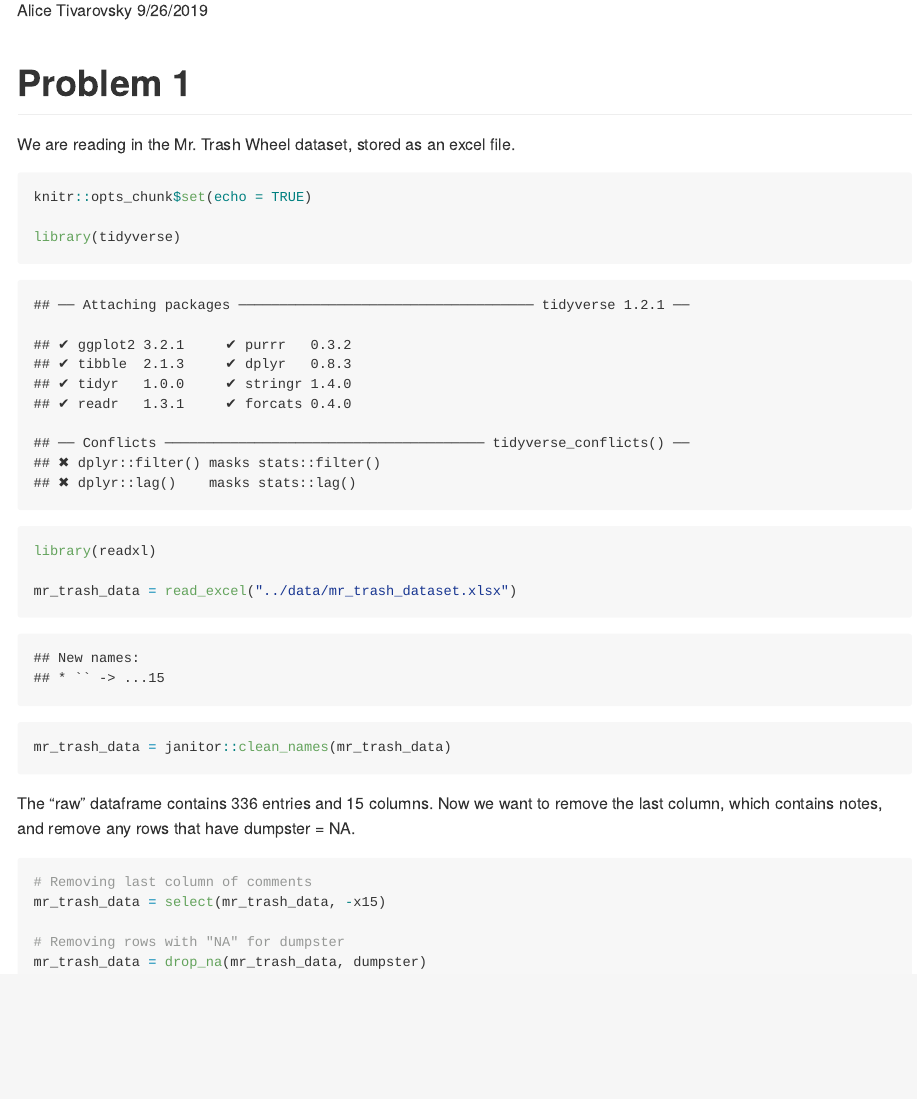
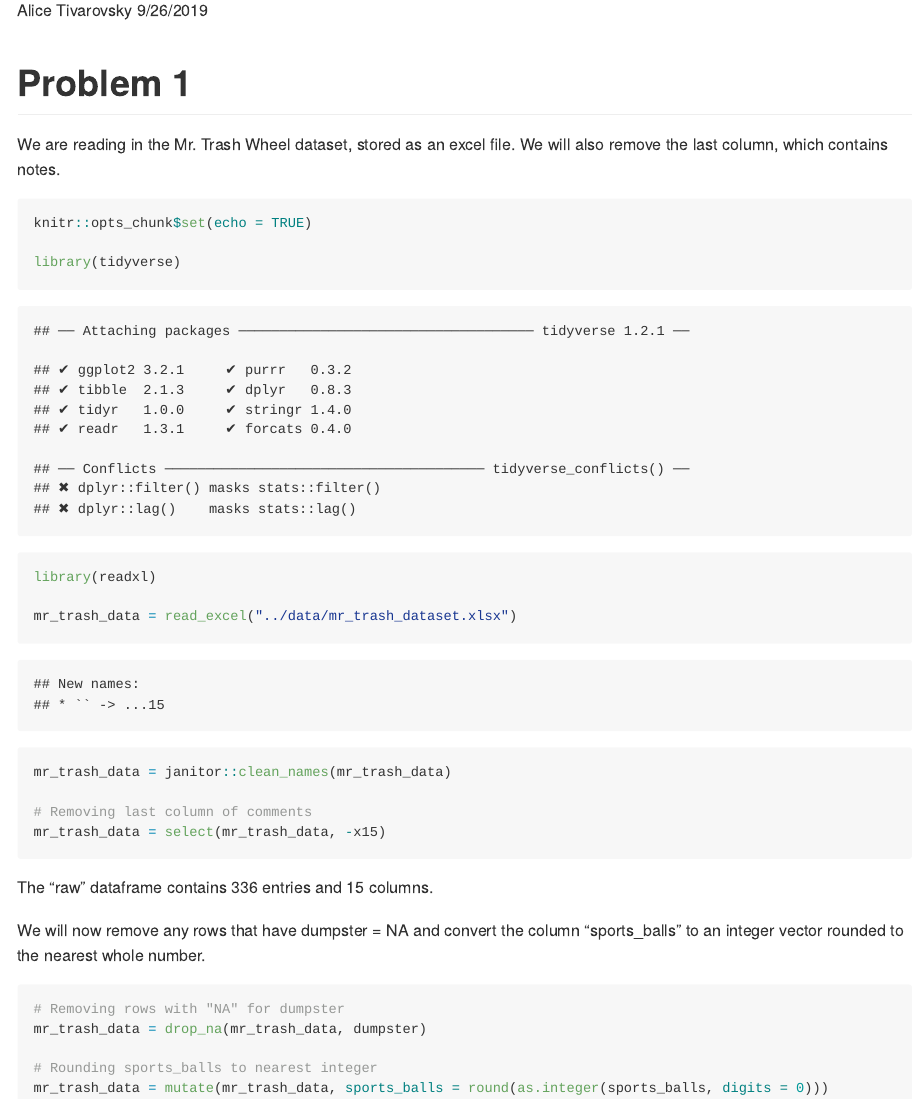
Before and after one commit to ativarovsky/p8105_hw2_at3343, an R Markdown document (p8105_hw2_at3343.Rmd): the page in a window 1100 px wide, from 110 px down. The pictures show the output file p8105_hw2_at3343.md that the author committed with the source, drawn offline in the style of GitHub.

Commit message:
renamed dataframes, converted column sports_balls to integer vector rounded to nearest whole number

````diff
--- a/p8105_hw2_at3343.Rmd
+++ b/p8105_hw2_at3343.Rmd
@@ -6,8 +6,8 @@ output: github_document
 ---
 # Problem 1
 
-We are reading in the Mr. Trash Wheel dataset, stored as an excel file.
-```{r}
+We are reading in the Mr. Trash Wheel dataset, stored as an excel file. We will also remove the last column, which contains notes.
+```{r data_frame1}
 knitr::opts_chunk$set(echo = TRUE)
 
 library(tidyverse)
@@ -15,15 +15,21 @@ library(readxl)
 
 mr_trash_data = read_excel("../data/mr_trash_dataset.xlsx")
 mr_trash_data = janitor::clean_names(mr_trash_data)
+
+# Removing last column of comments
+mr_trash_data = select(mr_trash_data, -x15)
 ```
 
-The "raw" dataframe contains 336 entries and 15 columns. Now we want to remove the last column, which contains notes, and remove any rows that have dumpster = NA.
+The "raw" dataframe contains 336 entries and 15 columns.
 
-```{r}
-# Removing last column of comments
-mr_trash_data = select(mr_trash_data, -x15)
+We will now remove any rows that have dumpster = NA and convert the column "sports_balls" to an integer vector rounded to the nearest whole number.
+
+```{r data_frame2}
 
 # Removing rows with "NA" for dumpster
 mr_trash_data = drop_na(mr_trash_data, dumpster)
 
+# Rounding sports_balls to nearest integer
+mr_trash_data = mutate(mr_trash_data, sports_balls = round(as.integer(sports_balls, digits = 0)))
+
 ```
````
Also changed, not shown: p8105_hw2_at3343.md.
